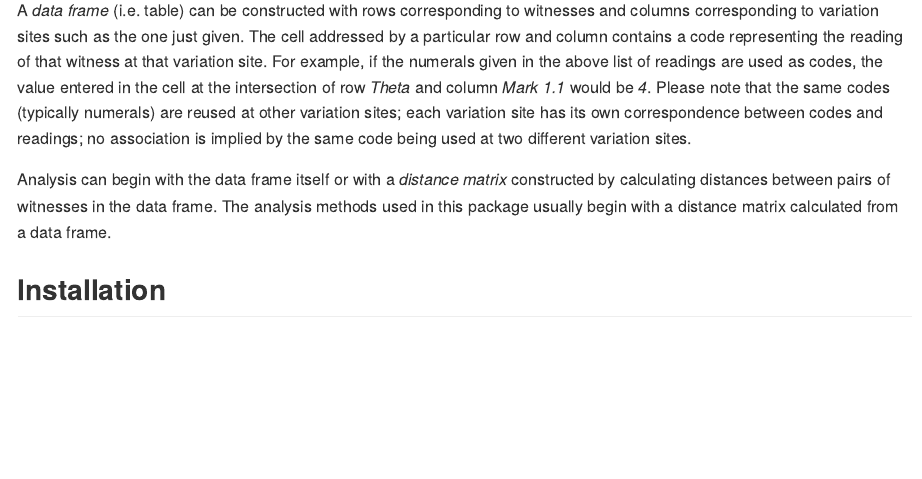
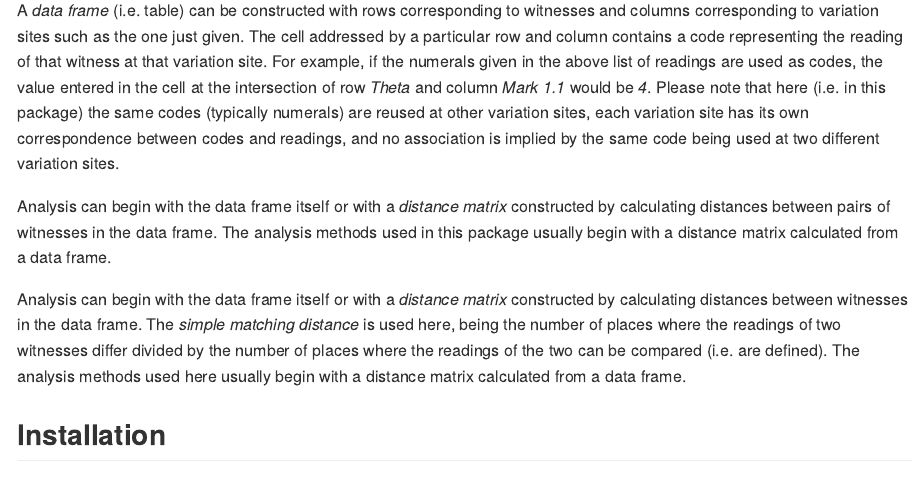
Before and after one commit to tjfinney/ANTTV.code, an R Markdown document (README.Rmd): the page in a window 1100 px wide, from 410 px down. The pictures show the output file README.md that the author committed with the source, drawn offline in the style of GitHub.

Commit message:
Tweak readme again

```diff
--- a/README.Rmd
+++ b/README.Rmd
@@ -28,9 +28,11 @@ ANTTV provides methods for analysing data that represents textual variation in t
 
 Five different readings are listed. (Accents are omitted here.) The attestations follow colons on each line and identify the witnesses (i.e. manuscripts, lectionaries, versions, patristic citations) that support each reading.
 
-A *data frame* (i.e. table) can be constructed with rows corresponding to witnesses and columns corresponding to variation sites such as the one just given. The cell addressed by a particular row and column contains a code representing the reading of that witness at that variation site. For example, if the numerals given in the above list of readings are used as codes, the value entered in the cell at the intersection of row *Theta* and column *Mark 1.1* would be *4*. Please note that the same codes (typically numerals) are reused at other variation sites; each variation site has its own correspondence between codes and readings; no association is implied by the same code being used at two different variation sites.
+A *data frame* (i.e. table) can be constructed with rows corresponding to witnesses and columns corresponding to variation sites such as the one just given. The cell addressed by a particular row and column contains a code representing the reading of that witness at that variation site. For example, if the numerals given in the above list of readings are used as codes, the value entered in the cell at the intersection of row *Theta* and column *Mark 1.1* would be *4*. Please note that here (i.e. in this package) the same codes (typically numerals) are reused at other variation sites, each variation site has its own correspondence between codes and readings, and no association is implied by the same code being used at two different variation sites.
 
 Analysis can begin with the data frame itself or with a *distance matrix* constructed by calculating distances between pairs of witnesses in the data frame. The analysis methods used in this package usually begin with a distance matrix calculated from a data frame.
+
+Analysis can begin with the data frame itself or with a *distance matrix* constructed by calculating distances between witnesses in the data frame. The *simple matching distance* is used here, being the number of places where the readings of two witnesses differ divided by the number of places where the readings of the two can be compared (i.e. are defined). The analysis methods used here usually begin with a distance matrix calculated from a data frame.
 
 ## Installation
 
```
Also changed, not shown: README.md.
